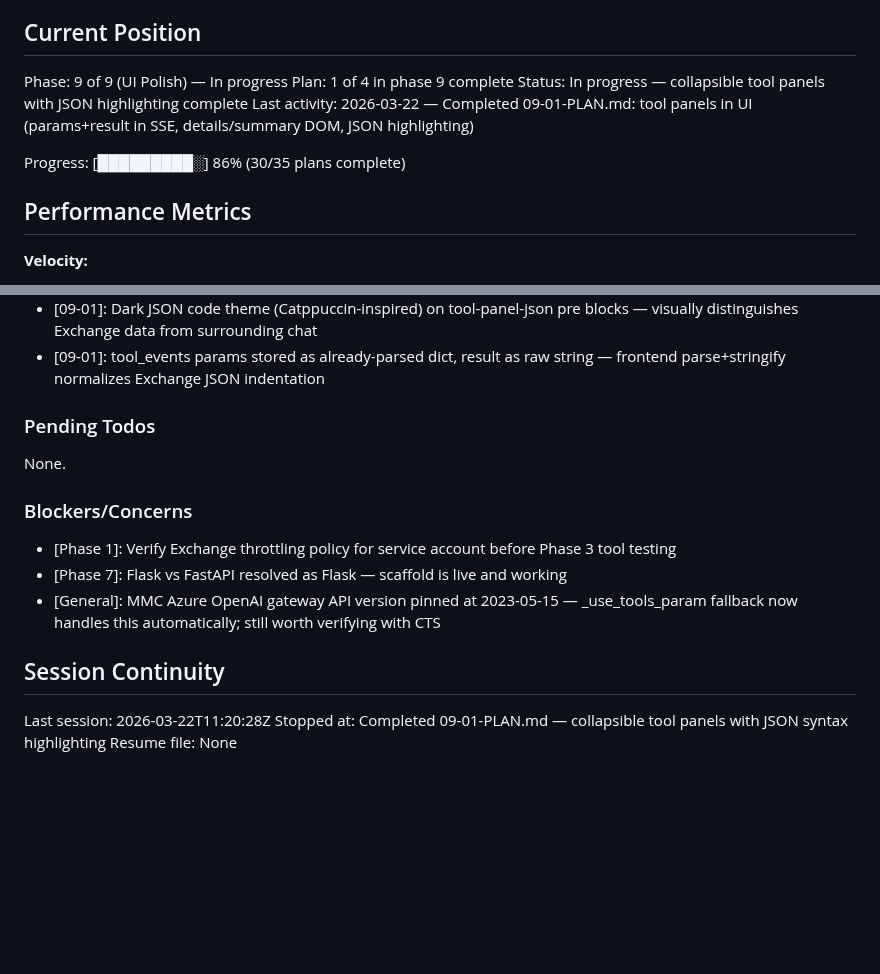
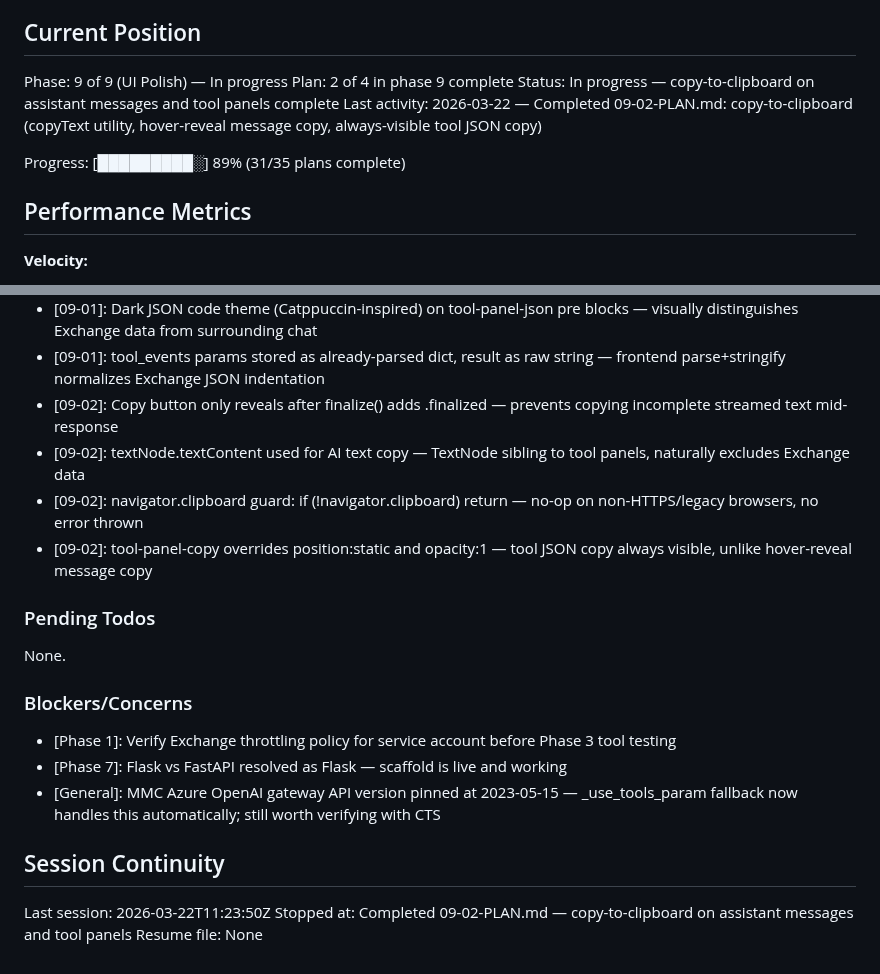
Before and after one commit to SamuraiJenkinz/xmcp, a Markdown page: .planning/STATE.md, 2 parts joined by grey strips. Drawn GitHub-style; blank space fills up the shorter version.

Commit message:
docs(09-02): complete copy-to-clipboard plan
Tasks completed: 1/1
- Add copyText utility and copy buttons to assistant messages and tool panels

SUMMARY: .planning/phases/09-ui-polish/09-02-SUMMARY.md

```diff
--- a/.planning/STATE.md
+++ b/.planning/STATE.md
@@ -10,11 +10,11 @@ See: .planning/PROJECT.md (updated 2026-03-19)
 ## Current Position
 
 Phase: 9 of 9 (UI Polish) — In progress
-Plan: 1 of 4 in phase 9 complete
-Status: In progress — collapsible tool panels with JSON highlighting complete
-Last activity: 2026-03-22 — Completed 09-01-PLAN.md: tool panels in UI (params+result in SSE, details/summary DOM, JSON highlighting)
+Plan: 2 of 4 in phase 9 complete
+Status: In progress — copy-to-clipboard on assistant messages and tool panels complete
+Last activity: 2026-03-22 — Completed 09-02-PLAN.md: copy-to-clipboard (copyText utility, hover-reveal message copy, always-visible tool JSON copy)
 
-Progress: [█████████░] 86% (30/35 plans complete)
+Progress: [█████████░] 89% (31/35 plans complete)
 
 ## Performance Metrics
 
@@ -183,6 +183,10 @@ Recent decisions affecting current work:
 - [09-01]: highlightJson() HTML-escapes before regex replace — prevents XSS from Exchange API data containing HTML special chars
 - [09-01]: Dark JSON code theme (Catppuccin-inspired) on tool-panel-json pre blocks — visually distinguishes Exchange data from surrounding chat
 - [09-01]: tool_events params stored as already-parsed dict, result as raw string — frontend parse+stringify normalizes Exchange JSON indentation
+- [09-02]: Copy button only reveals after finalize() adds .finalized — prevents copying incomplete streamed text mid-response
+- [09-02]: textNode.textContent used for AI text copy — TextNode sibling to tool panels, naturally excludes Exchange data
+- [09-02]: navigator.clipboard guard: if (!navigator.clipboard) return — no-op on non-HTTPS/legacy browsers, no error thrown
+- [09-02]: tool-panel-copy overrides position:static and opacity:1 — tool JSON copy always visible, unlike hover-reveal message copy
 
 ### Pending Todos
 
@@ -196,6 +200,6 @@ None.
 
 ## Session Continuity
 
-Last session: 2026-03-22T11:20:28Z
-Stopped at: Completed 09-01-PLAN.md — collapsible tool panels with JSON syntax highlighting
+Last session: 2026-03-22T11:23:50Z
+Stopped at: Completed 09-02-PLAN.md — copy-to-clipboard on assistant messages and tool panels
 Resume file: None
```
Also changed, not shown: 1 other file.
